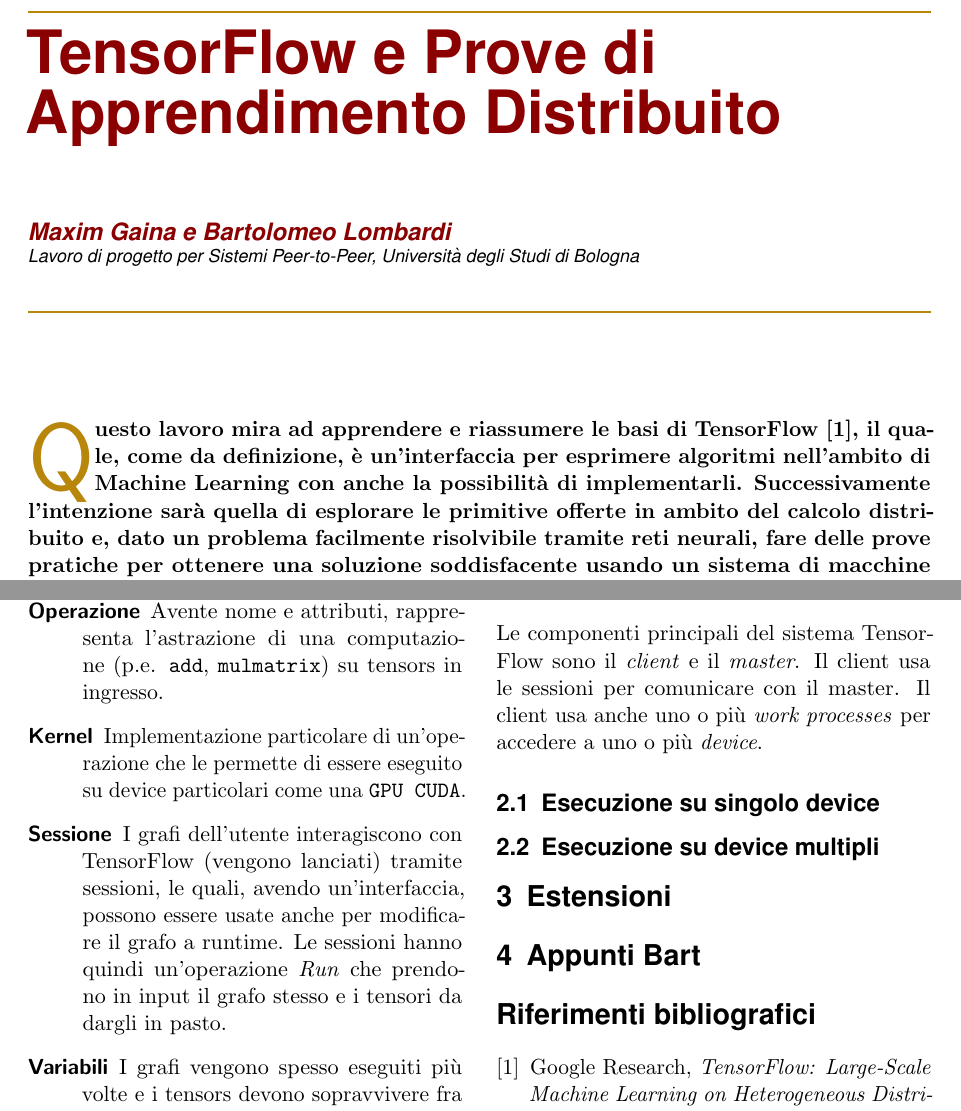
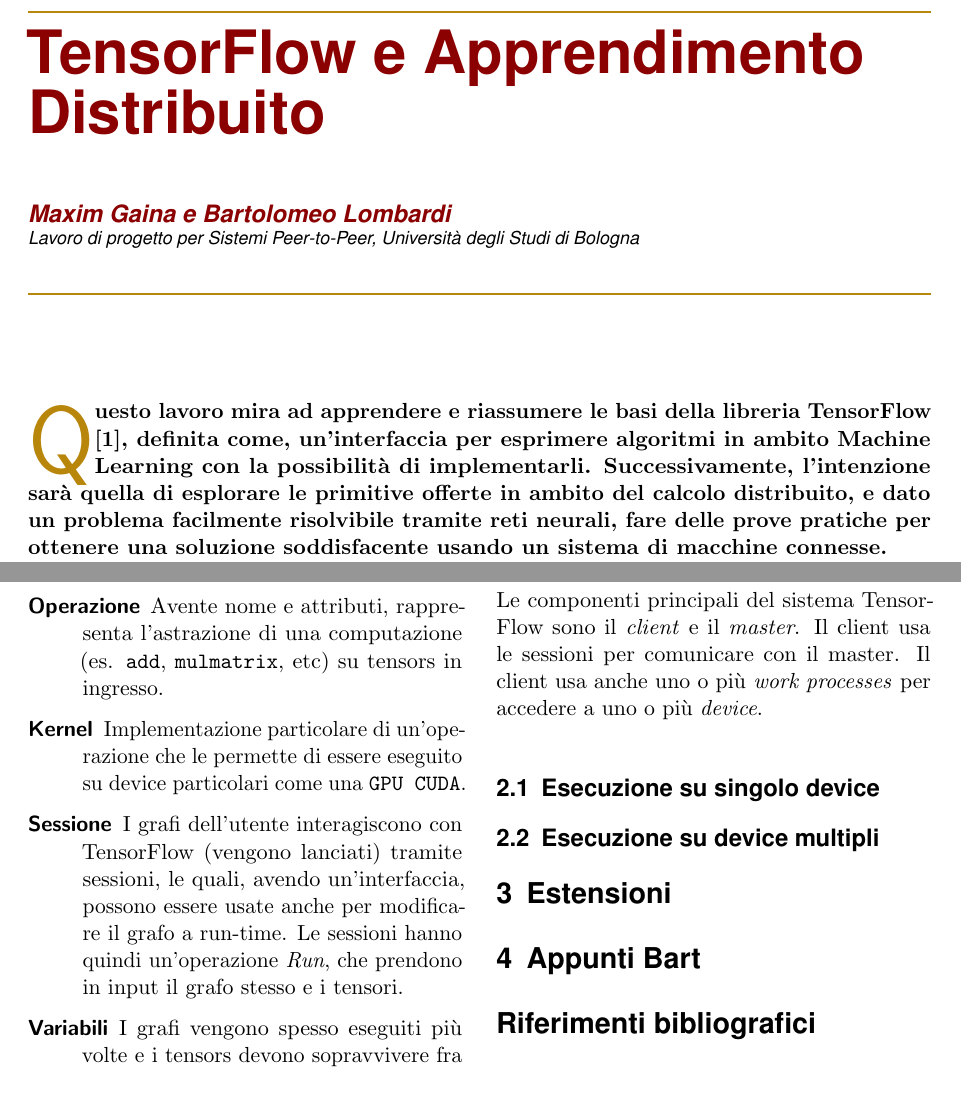
Before and after one commit to maximgx/distributed-tensorflow-learning, a LaTeX document (essay/distributed-tf-learning.tex): two parts of pages 1 and 2 of 3, joined at a grey line, cut at the place of the change. Compiled offline with pdfLaTeX.

Commit message:
piccole correzioni.

```diff
--- a/essay/distributed-tf-learning.tex
+++ b/essay/distributed-tf-learning.tex
@@ -52,7 +52,7 @@
 
 \pretitle{\vspace{-30pt} \begin{flushleft} \HorRule \fontsize{30}{30} \usefont{OT1}{phv}{b}{n} \color{DarkRed} \selectfont} % Horizontal rule before the title
 
-\title{TensorFlow e Prove di Apprendimento Distribuito} % Your article title
+\title{TensorFlow e Apprendimento Distribuito} % Your article title
 
 \posttitle{\par\end{flushleft}\vskip 2em} % Whitespace under the title
 
@@ -108,7 +108,7 @@
 	\maketitle
 	\thispagestyle{fancy}
 	% The first character should be within \initial{}
-	\initial{Q}\textbf{uesto lavoro mira ad apprendere e riassumere le basi di TensorFlow \cite{tf}, il quale, come da definizione, è un'interfaccia per esprimere algoritmi nell'ambito di Machine Learning con anche la possibilità di implementarli. Successivamente l'intenzione sarà quella di esplorare le primitive offerte in ambito del calcolo distribuito e, dato un problema facilmente risolvibile tramite reti neurali, fare delle prove pratiche per ottenere una soluzione soddisfacente usando un sistema di macchine connesse.}
+	\initial{Q}\textbf{uesto lavoro mira ad apprendere e riassumere le basi della libreria TensorFlow \cite{tf}, definita come, un'interfaccia per esprimere algoritmi in ambito Machine Learning con la possibilità di implementarli. Successivamente, l'intenzione sarà quella di esplorare le primitive offerte in ambito del calcolo distribuito, e dato un problema facilmente risolvibile tramite reti neurali, fare delle prove pratiche per ottenere una soluzione soddisfacente usando un sistema di macchine connesse.}
 
 	\begin{multicols}{2}
 		\tableofcontents
@@ -117,2 +117,3 @@
 
 		\section{Paradigma e Concetti Base}
+			Una computazione TensorFlow è descritta da un \textit{grafo diretto}, composto da un insieme di \textit{nodi}. Il grafo supporta computazioni che sono flussi di dati che lo attraversano. I nodi mantengono e aggiornano i propri stati persistenti tramite estensioni, che permettono quindi di creare cicli e altre strutture. Ogni nodo ha zero o più input e output ed è l'istanziazione di un'operazione. I valori che \textit{fluiscono} nel grafo sono detti \textbf{tensor}, array di dimensione $n$ nel quale ogni elemento ha un tipo determinato a tempo di costruzione del grafo. Esistono anche particolari tipi di archi, il cui unico scopo è quello di indicare le dipendenze fra nodi, cioè l'ordine di esecuzione. Vediamo ora meglio alcuni concetti.
@@ -121,7 +120,7 @@
 			\begin{description}
-				\item[Operazione] Avente nome e attributi, rappresenta l'astrazione di una computazione (p.e. \texttt{add}, \texttt{mulmatrix}) su tensors in ingresso.
+				\item[Operazione] Avente nome e attributi, rappresenta l'astrazione di una computazione (es. \texttt{add}, \texttt{mulmatrix}, etc) su tensors in ingresso.
 				\item[Kernel] Implementazione particolare di un'operazione che le permette di essere eseguito su device particolari come una \texttt{GPU CUDA}.
-				\item[Sessione] I grafi dell'utente interagiscono con TensorFlow (vengono lanciati) tramite sessioni, le quali, avendo un'interfaccia, possono essere usate anche per modificare il grafo a runtime. Le sessioni hanno quindi un'operazione \textit{Run} che prendono in input il grafo stesso e i tensori da dargli in pasto.
+				\item[Sessione] I grafi dell'utente interagiscono con TensorFlow (vengono lanciati) tramite sessioni, le quali, avendo un'interfaccia, possono essere usate anche per modificare il grafo a run-time. Le sessioni hanno quindi un'operazione \textit{Run}, che prendono in input il grafo stesso e i tensori.
 				\item[Variabili] I grafi vengono spesso eseguiti più volte e i tensors devono sopravvivere fra un'esecuzione e l'altra, per questo sono state create le variabili che salvano il loro valore, quando necessario. Le variabili sono anche esse tipi di nodo.
 			\end{description}
 
```
Also changed, not shown: essay/distributed-tf-learning.tex (4 more changed lines).
